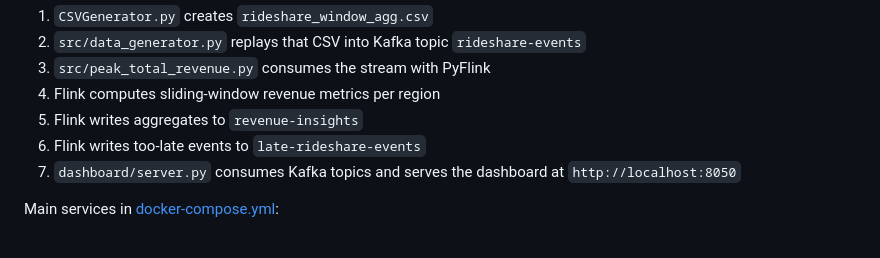
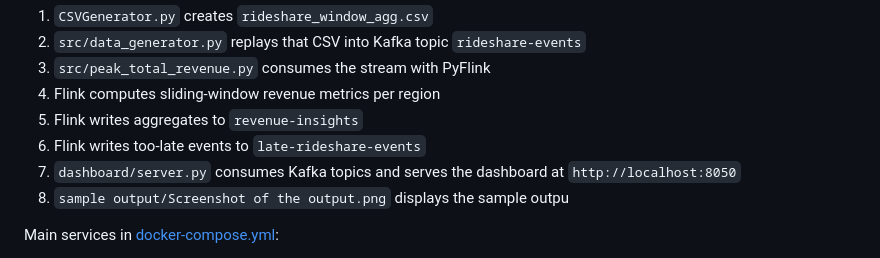
Before and after one commit to hanqi3/INF-2214-Final-Project, a Markdown page: README.md, the part around the change. Drawn GitHub-style.

Commit message:
Add sample output screenshot reference to README
Added a line about the sample output screenshot.

```diff
--- a/README.md
+++ b/README.md
@@ -31,6 +31,7 @@ Flow:
 5. Flink writes aggregates to `revenue-insights`
 6. Flink writes too-late events to `late-rideshare-events`
 7. `dashboard/server.py` consumes Kafka topics and serves the dashboard at `http://localhost:8050`
+8. `sample output/Screenshot of the output.png` displays the sample outpu
 
 Main services in [docker-compose.yml](docker-compose.yml):
 - `kafka`: Apache Kafka 3.7 in KRaft mode
```
